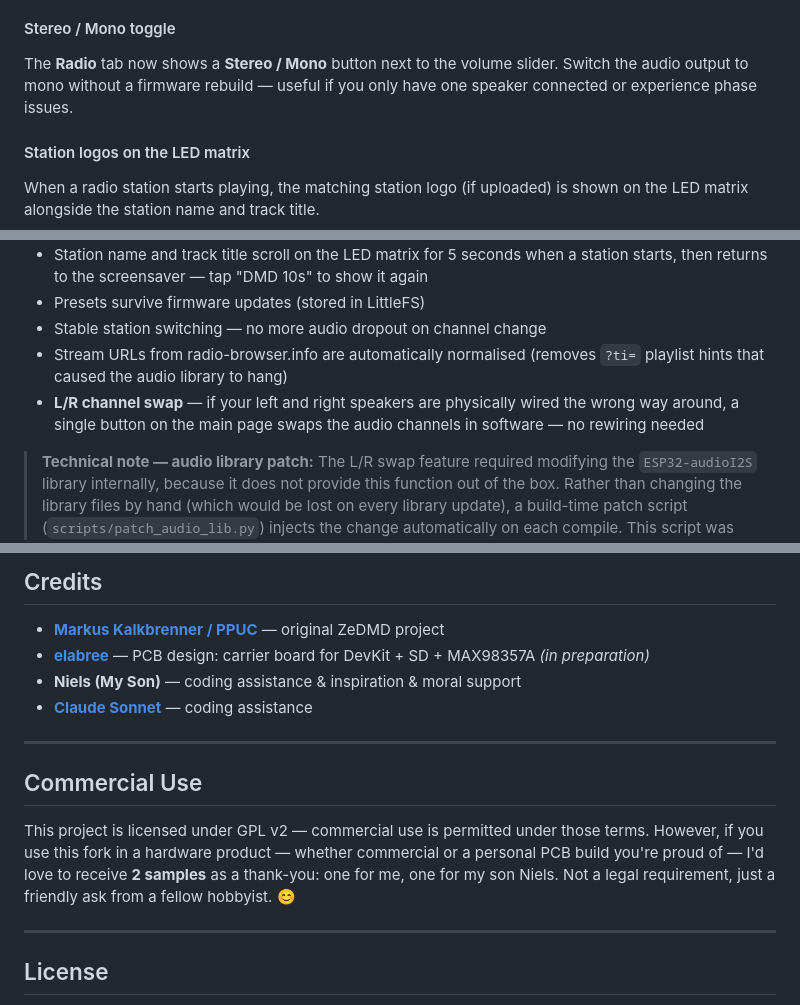
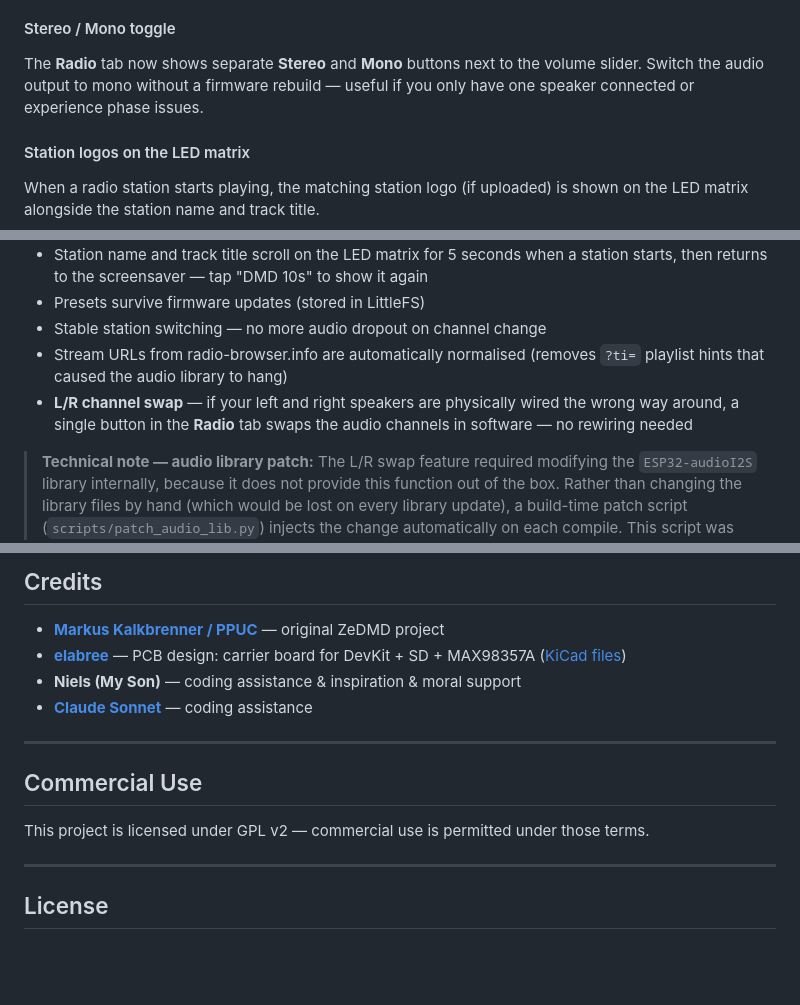
Before and after one commit to elabree/ZeDMD-5.1.8-WIFI-128x32, a Markdown page: README.md, 3 parts joined by grey strips. Rendered like a GitHub page; blank space fills up the shorter version.

```diff
--- a/README.md
+++ b/README.md
@@ -50,7 +50,7 @@ The main page has been reorganised into three tabs — **Screensaver**, **Displa
 Set a daily on/off schedule for the LED matrix — useful for automatically turning the display off at night. Configure From/Until times under the **Display** tab. A **"Display off / Display on"** button lets you instantly turn the display off and on without changing the timer settings.
 
 #### Stereo / Mono toggle
-The **Radio** tab now shows a **Stereo / Mono** button next to the volume slider. Switch the audio output to mono without a firmware rebuild — useful if you only have one speaker connected or experience phase issues.
+The **Radio** tab now shows separate **Stereo** and **Mono** buttons next to the volume slider. Switch the audio output to mono without a firmware rebuild — useful if you only have one speaker connected or experience phase issues.
 
 #### Station logos on the LED matrix
 When a radio station starts playing, the matching station logo (if uploaded) is shown on the LED matrix alongside the station name and track title.
@@ -107,7 +107,7 @@ Requires a **MAX98357A I2S amplifier module** — see wiring below.
 - Presets survive firmware updates (stored in LittleFS)
 - Stable station switching — no more audio dropout on channel change
 - Stream URLs from radio-browser.info are automatically normalised (removes `?ti=` playlist hints that caused the audio library to hang)
-- **L/R channel swap** — if your left and right speakers are physically wired the wrong way around, a single button on the main page swaps the audio channels in software — no rewiring needed
+- **L/R channel swap** — if your left and right speakers are physically wired the wrong way around, a single button in the **Radio** tab swaps the audio channels in software — no rewiring needed
 
 > **Technical note — audio library patch:** The L/R swap feature required modifying the `ESP32-audioI2S` library internally, because it does not provide this function out of the box. Rather than changing the library files by hand (which would be lost on every library update), a build-time patch script (`scripts/patch_audio_lib.py`) injects the change automatically on each compile. This script was developed with the help of **[Claude Code](https://claude.ai/code)** (AI coding assistant by Anthropic) — pinpointing the exact location inside the audio pipeline where samples could be swapped safely, and making the patch idempotent (safe to run repeatedly). I would not have attempted this alone.
 
@@ -557,7 +565,7 @@ Browser → **`http://<IP>/admin.html`** → "Firmware Update (OTA)"
 ## Credits
 
 - **[Markus Kalkbrenner / PPUC](https://github.com/PPUC/ZeDMD)** — original ZeDMD project
-- **[elabree](https://github.com/elabree)** — PCB design: carrier board for DevKit + SD + MAX98357A *(in preparation)*
+- **[elabree](https://github.com/elabree)** — PCB design: carrier board for DevKit + SD + MAX98357A ([KiCad files](https://github.com/elabree/hub75_esp32s3/tree/shield))
 - **Niels (My Son)** — coding assistance & inspiration & moral support
 - **[Claude Sonnet](https://anthropic.com)** — coding assistance
 
@@ -566,7 +574,6 @@ Browser → **`http://<IP>/admin.html`** → "Firmware Update (OTA)"
 ## Commercial Use
 
 This project is licensed under GPL v2 — commercial use is permitted under those terms.
-However, if you use this fork in a hardware product — whether commercial or a personal PCB build you're proud of — I'd love to receive **2 samples** as a thank-you: one for me, one for my son Niels. Not a legal requirement, just a friendly ask from a fellow hobbyist. 😊
 
 ---
 
```
Also changed, not shown: other parts of README.md (+22 -14 lines), ADMIN.md (+1 -1 lines), LIESMICH.md (+26 -19 lines).
